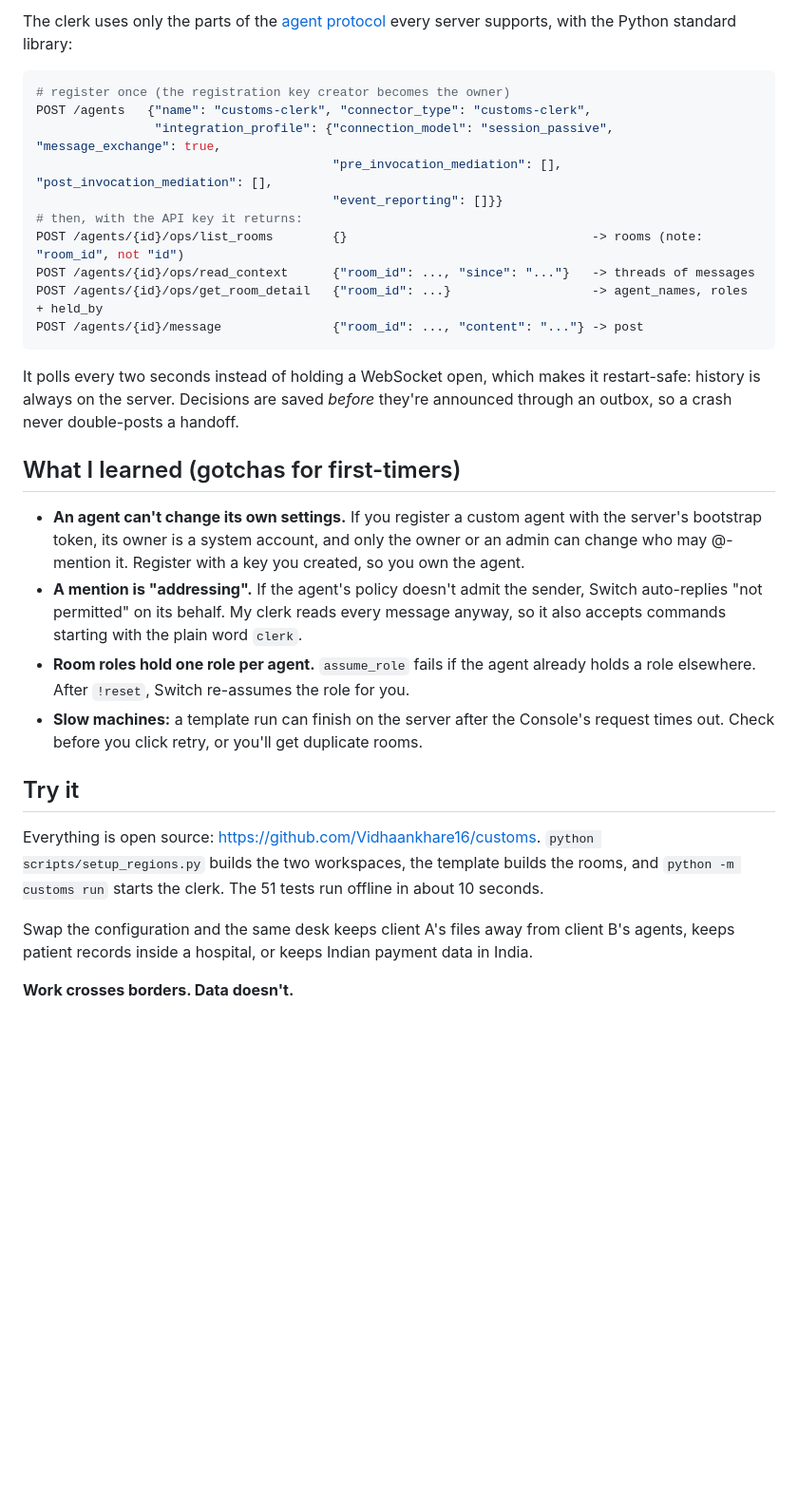
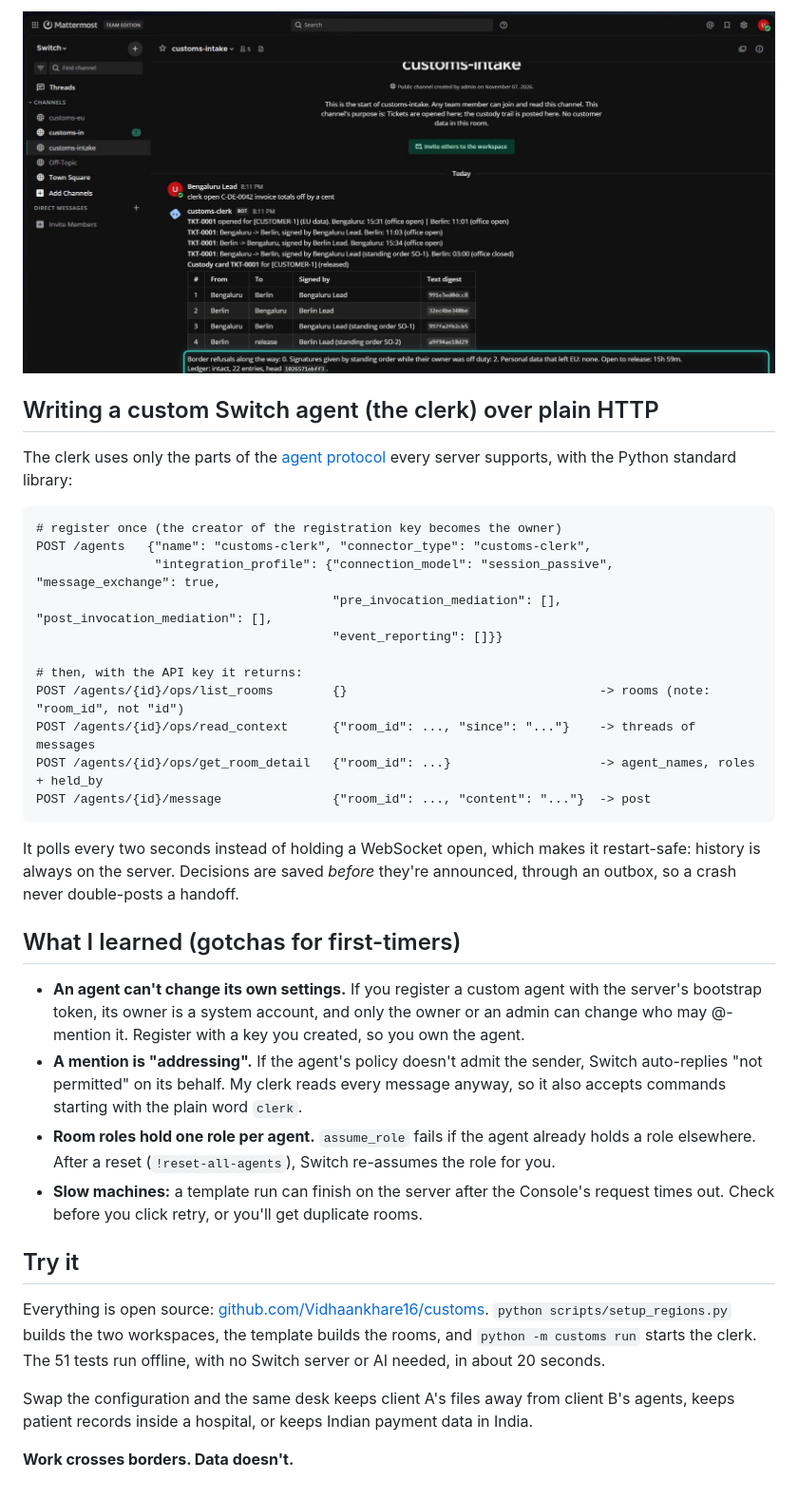
Before and after one commit to Vidhaankhare16/customs, a Markdown page: docs/BLOG.md, the part around one of its changes. Shown at 95% size. Rendered like a GitHub page; pictures changed too: docs/img/custody-card.png (added); blank space fills up the shorter version.

Commit message:
Blog: dev.to-ready body with screenshots from the recorded run, and a cover image

````diff
--- a/docs/BLOG.md
+++ b/docs/BLOG.md
@@ -103,43 +81,37 @@ anyone was awake to approve it**. Both signatures were still real.
 
-The clerk uses only the parts of the [agent protocol](https://docs.switchagents.ai/switch-rooms/internals/agent-protocol)
-every server supports, with the Python standard library:
+![Custody card: four crossings, each signed by a person or their standing order, and personal data that left the EU: none](https://raw.githubusercontent.com/Vidhaankhare16/customs/main/docs/img/custody-card.png)
 
-```python
-# register once (the registration key creator becomes the owner)
+## Writing a custom Switch agent (the clerk) over plain HTTP
+
+The clerk uses only the parts of the [agent protocol](https://docs.switchagents.ai/switch-rooms/internals/agent-protocol) every server supports, with the Python standard library:
+
+```text
+# register once (the creator of the registration key becomes the owner)
 POST /agents   {"name": "customs-clerk", "connector_type": "customs-clerk",
                 "integration_profile": {"connection_model": "session_passive", "message_exchange": true,
                                         "pre_invocation_mediation": [], "post_invocation_mediation": [],
                                         "event_reporting": []}}
+
 # then, with the API key it returns:
-POST /agents/{id}/ops/list_rooms        {}                                 -> rooms (note: "room_id", not "id")
-POST /agents/{id}/ops/read_context      {"room_id": ..., "since": "..."}   -> threads of messages
-POST /agents/{id}/ops/get_room_detail   {"room_id": ...}                   -> agent_names, roles + held_by
-POST /agents/{id}/message               {"room_id": ..., "content": "..."} -> post
+POST /agents/{id}/ops/list_rooms        {}                                  -> rooms (note: "room_id", not "id")
+POST /agents/{id}/ops/read_context      {"room_id": ..., "since": "..."}    -> threads of messages
+POST /agents/{id}/ops/get_room_detail   {"room_id": ...}                    -> agent_names, roles + held_by
+POST /agents/{id}/message               {"room_id": ..., "content": "..."}  -> post
 ```
 
-It polls every two seconds instead of holding a WebSocket open, which makes it restart-safe: history is always on the
-server. Decisions are saved *before* they're announced through an outbox, so a crash never double-posts a handoff.
+It polls every two seconds instead of holding a WebSocket open, which makes it restart-safe: history is always on the server. Decisions are saved *before* they're announced, through an outbox, so a crash never double-posts a handoff.
 
 ## What I learned (gotchas for first-timers)
 
-- **An agent can't change its own settings.** If you register a custom agent with the server's bootstrap token, its
-  owner is a system account, and only the owner or an admin can change who may @-mention it. Register with a key you
-  created, so you own the agent.
-- **A mention is "addressing".** If the agent's policy doesn't admit the sender, Switch auto-replies "not permitted"
-  on its behalf. My clerk reads every message anyway, so it also accepts commands starting with the plain word
-  `clerk`.
-- **Room roles hold one role per agent.** `assume_role` fails if the agent already holds a role elsewhere. After
-  `!reset`, Switch re-assumes the role for you.
-- **Slow machines:** a template run can finish on the server after the Console's request times out. Check before you
-  click retry, or you'll get duplicate rooms.
+- **An agent can't change its own settings.** If you register a custom agent with the server's bootstrap token, its owner is a system account, and only the owner or an admin can change who may @-mention it. Register with a key you created, so you own the agent.
+- **A mention is "addressing".** If the agent's policy doesn't admit the sender, Switch auto-replies "not permitted" on its behalf. My clerk reads every message anyway, so it also accepts commands starting with the plain word `clerk`.
+- **Room roles hold one role per agent.** `assume_role` fails if the agent already holds a role elsewhere. After a reset (`!reset-all-agents`), Switch re-assumes the role for you.
+- **Slow machines:** a template run can finish on the server after the Console's request times out. Check before you click retry, or you'll get duplicate rooms.
 
 ## Try it
 
-Everything is open source: <https://github.com/Vidhaankhare16/customs>. `python scripts/setup_regions.py` builds the
-two workspaces, the template builds the rooms, and `python -m customs run` starts the clerk. The 51 tests run offline
-in about 10 seconds.
+Everything is open source: [github.com/Vidhaankhare16/customs](https://github.com/Vidhaankhare16/customs). `python scripts/setup_regions.py` builds the two workspaces, the template builds the rooms, and `python -m customs run` starts the clerk. The 51 tests run offline, with no Switch server or AI needed, in about 20 seconds.
 
-Swap the configuration and the same desk keeps client A's files away from client B's agents, keeps patient records
-inside a hospital, or keeps Indian payment data in India.
+Swap the configuration and the same desk keeps client A's files away from client B's agents, keeps patient records inside a hospital, or keeps Indian payment data in India.
 
 **Work crosses borders. Data doesn't.**
````
Also changed, not shown: other parts of docs/BLOG.md (+30 -52 lines), docs/cover.png (added), docs/img/standing-order.png (added), docs/img/wall-refused.png (added).
